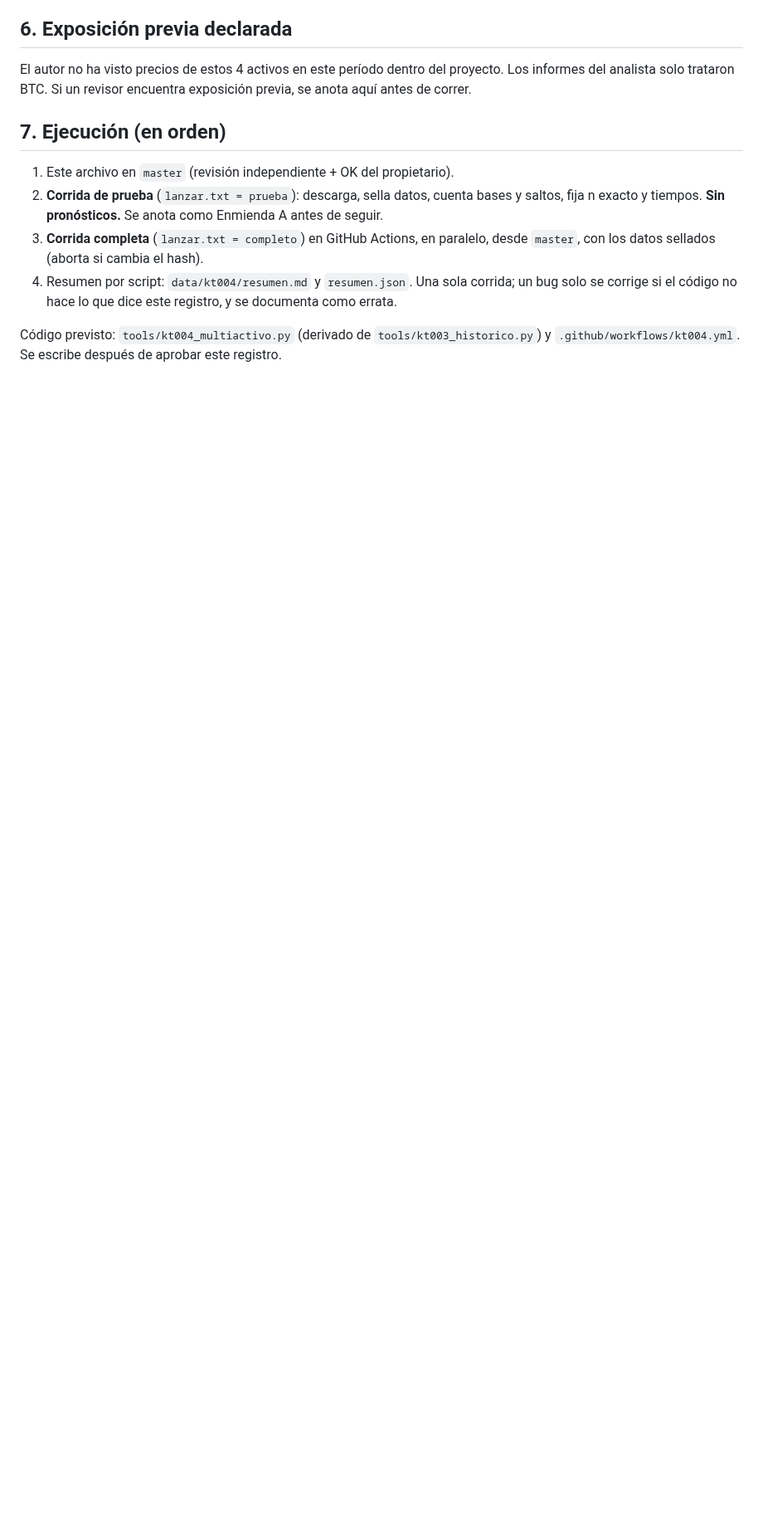
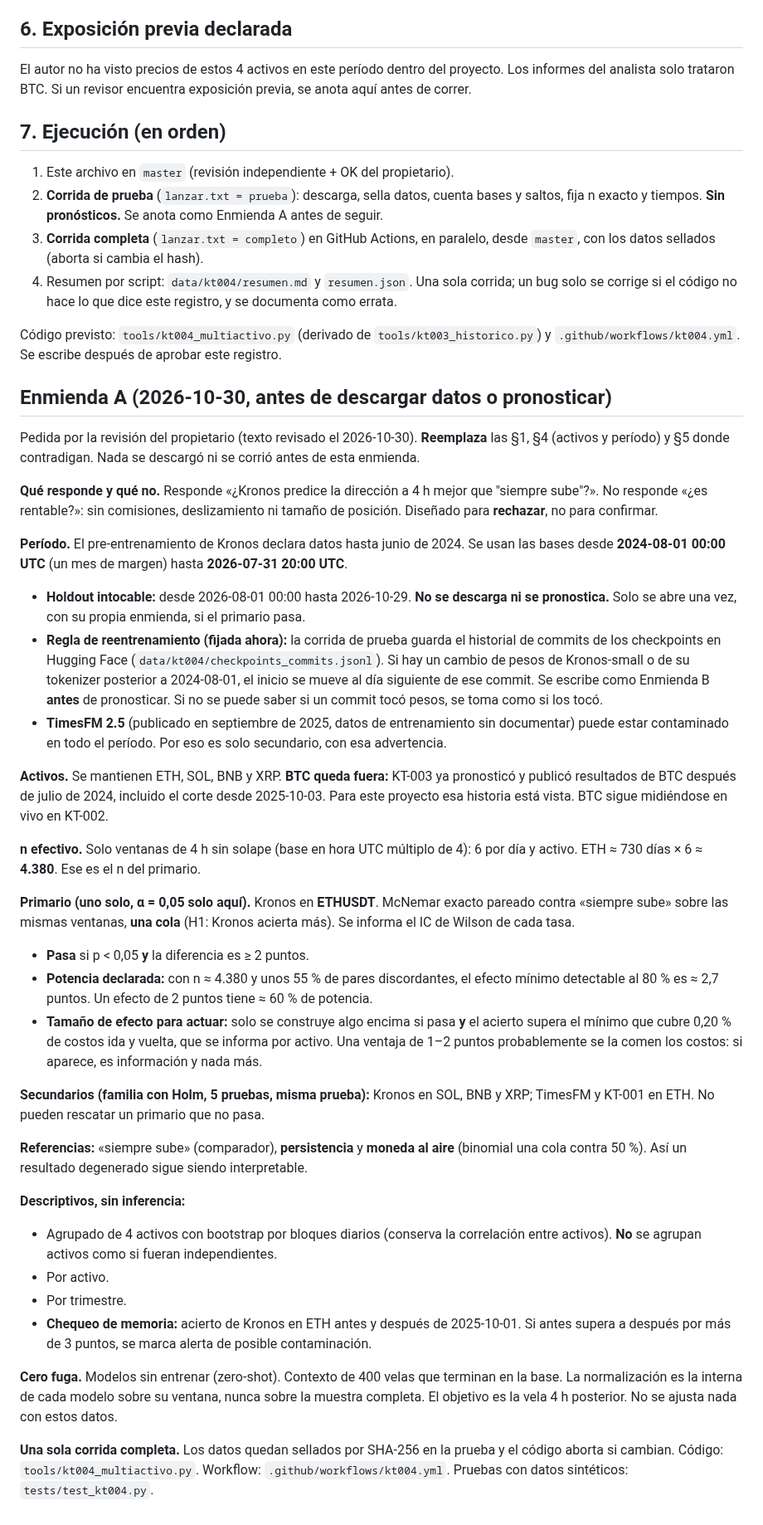
Before and after one commit to Kronnos2006/xauusd-ema-atr-bot, a Markdown page: docs/KT-004_registro_multiactivo.md, the part around the change. Shown at 83% size. Rendered like a GitHub page; blank space fills up the shorter version.

Commit message:
KT-004 Enmienda A: primario Kronos/ETH, período 2024-08→2026-07, holdout intocable
Antes de descargar datos o pronosticar. Aplica la revisión del propietario:
un solo endpoint primario (McNemar exacto 1 cola), secundarios con Holm,
n efectivo sin solape, moneda al aire y persistencia como referencias,
holdout de los últimos 3 meses sin descargar, regla de reentrenamiento del
checkpoint, potencia y tamaño de efecto para actuar. BTC fuera (expuesto en KT-003).

Operated-By: Claude
Requested-By: Kronnos (propietario), 2026-10-30
Review-Status: pendiente de revisión independiente (ChatGPT/Codex)
Validation: n/a (registro previo)

Co-Authored-By: Claude Opus 5.5 <noreply@anthropic.com>
Claude-Session: https://claude.ai/code/session_012PbMNq7CXv3Qj4rM9iMkt9

```diff
--- a/docs/KT-004_registro_multiactivo.md
+++ b/docs/KT-004_registro_multiactivo.md
@@ -46,3 +46,37 @@ El autor no ha visto precios de estos 4 activos en este período dentro del proy
 4. Resumen por script: `data/kt004/resumen.md` y `resumen.json`. Una sola corrida; un bug solo se corrige si el código no hace lo que dice este registro, y se documenta como errata.
 
 Código previsto: `tools/kt004_multiactivo.py` (derivado de `tools/kt003_historico.py`) y `.github/workflows/kt004.yml`. Se escribe después de aprobar este registro.
+
+## Enmienda A (2026-10-30, antes de descargar datos o pronosticar)
+
+Pedida por la revisión del propietario (texto revisado el 2026-10-30). **Reemplaza** las §1, §4 (activos y período) y §5 donde contradigan. Nada se descargó ni se corrió antes de esta enmienda.
+
+**Qué responde y qué no.** Responde «¿Kronos predice la dirección a 4 h mejor que "siempre sube"?». No responde «¿es rentable?»: sin comisiones, deslizamiento ni tamaño de posición. Diseñado para **rechazar**, no para confirmar.
+
+**Período.** El pre-entrenamiento de Kronos declara datos hasta junio de 2024. Se usan las bases desde **2024-08-01 00:00 UTC** (un mes de margen) hasta **2026-07-31 20:00 UTC**.
+- **Holdout intocable:** desde 2026-08-01 00:00 hasta 2026-10-29. **No se descarga ni se pronostica.** Solo se abre una vez, con su propia enmienda, si el primario pasa.
+- **Regla de reentrenamiento (fijada ahora):** la corrida de prueba guarda el historial de commits de los checkpoints en Hugging Face (`data/kt004/checkpoints_commits.jsonl`). Si hay un cambio de pesos de Kronos-small o de su tokenizer posterior a 2024-08-01, el inicio se mueve al día siguiente de ese commit. Se escribe como Enmienda B **antes** de pronosticar. Si no se puede saber si un commit tocó pesos, se toma como si los tocó.
+- **TimesFM 2.5** (publicado en septiembre de 2025, datos de entrenamiento sin documentar) puede estar contaminado en todo el período. Por eso es solo secundario, con esa advertencia.
+
+**Activos.** Se mantienen ETH, SOL, BNB y XRP. **BTC queda fuera:** KT-003 ya pronosticó y publicó resultados de BTC después de julio de 2024, incluido el corte desde 2025-10-03. Para este proyecto esa historia está vista. BTC sigue midiéndose en vivo en KT-002.
+
+**n efectivo.** Solo ventanas de 4 h sin solape (base en hora UTC múltiplo de 4): 6 por día y activo. ETH ≈ 730 días × 6 ≈ **4.380**. Ese es el n del primario.
+
+**Primario (uno solo, α = 0,05 solo aquí).** Kronos en **ETHUSDT**. McNemar exacto pareado contra «siempre sube» sobre las mismas ventanas, **una cola** (H1: Kronos acierta más). Se informa el IC de Wilson de cada tasa.
+- **Pasa** si p < 0,05 **y** la diferencia es ≥ 2 puntos.
+- **Potencia declarada:** con n ≈ 4.380 y unos 55 % de pares discordantes, el efecto mínimo detectable al 80 % es ≈ 2,7 puntos. Un efecto de 2 puntos tiene ≈ 60 % de potencia.
+- **Tamaño de efecto para actuar:** solo se construye algo encima si pasa **y** el acierto supera el mínimo que cubre 0,20 % de costos ida y vuelta, que se informa por activo. Una ventaja de 1–2 puntos probablemente se la comen los costos: si aparece, es información y nada más.
+
+**Secundarios (familia con Holm, 5 pruebas, misma prueba):** Kronos en SOL, BNB y XRP; TimesFM y KT-001 en ETH. No pueden rescatar un primario que no pasa.
+
+**Referencias:** «siempre sube» (comparador), **persistencia** y **moneda al aire** (binomial una cola contra 50 %). Así un resultado degenerado sigue siendo interpretable.
+
+**Descriptivos, sin inferencia:**
+- Agrupado de 4 activos con bootstrap por bloques diarios (conserva la correlación entre activos). **No** se agrupan activos como si fueran independientes.
+- Por activo.
+- Por trimestre.
+- **Chequeo de memoria:** acierto de Kronos en ETH antes y después de 2025-10-01. Si antes supera a después por más de 3 puntos, se marca alerta de posible contaminación.
+
+**Cero fuga.** Modelos sin entrenar (zero-shot). Contexto de 400 velas que terminan en la base. La normalización es la interna de cada modelo sobre su ventana, nunca sobre la muestra completa. El objetivo es la vela 4 h posterior. No se ajusta nada con estos datos.
+
+**Una sola corrida completa.** Los datos quedan sellados por SHA-256 en la prueba y el código aborta si cambian. Código: `tools/kt004_multiactivo.py`. Workflow: `.github/workflows/kt004.yml`. Pruebas con datos sintéticos: `tests/test_kt004.py`.
```
